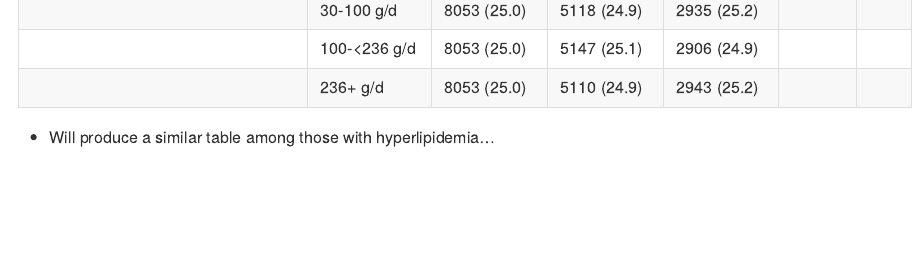
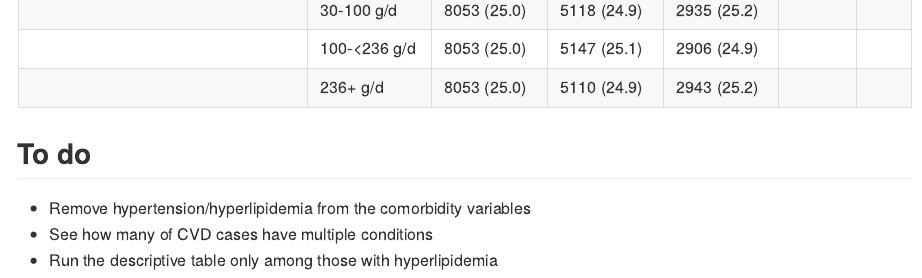
Before and after one commit to keijioda/egg_cvd, an R Markdown document (summary.Rmd): the page in a window 1100 px wide, from 5900 px down. The pictures show the output file summary.md that the author committed with the source, drawn offline in the style of GitHub.

Commit message:
Add to-do list

````diff
--- a/summary.Rmd
+++ b/summary.Rmd
@@ -661,4 +661,8 @@ ahs_medic_inc2 %>%
   kableone()
 ```
 
-* Will produce a similar table among those with hyperlipidemia...
+## To do
+
+* Remove hypertension/hyperlipidemia from the comorbidity variables
+* See how many of CVD cases have multiple conditions
+* Run the descriptive table only among those with hyperlipidemia
````
Also changed, not shown: summary.md.
